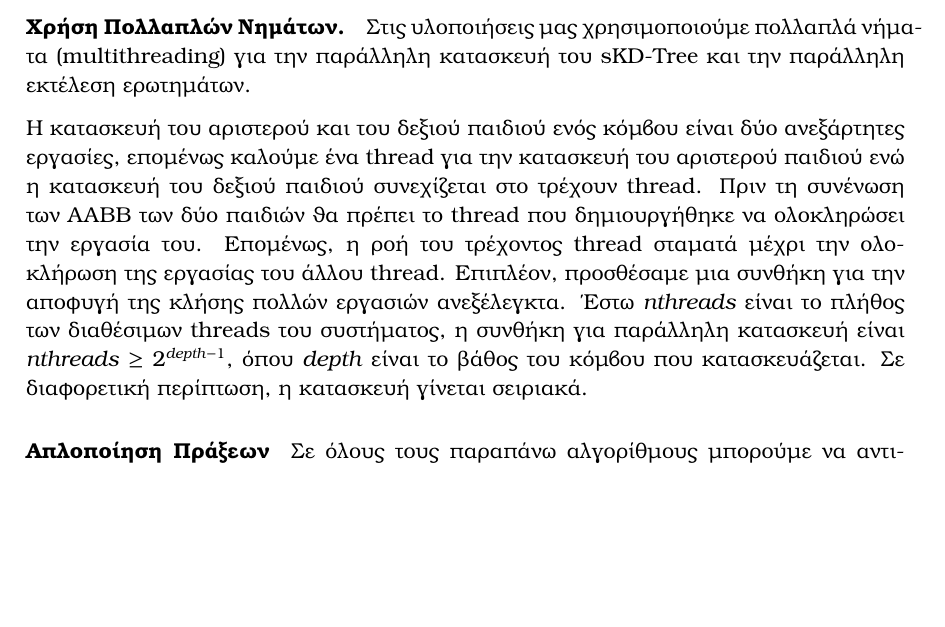
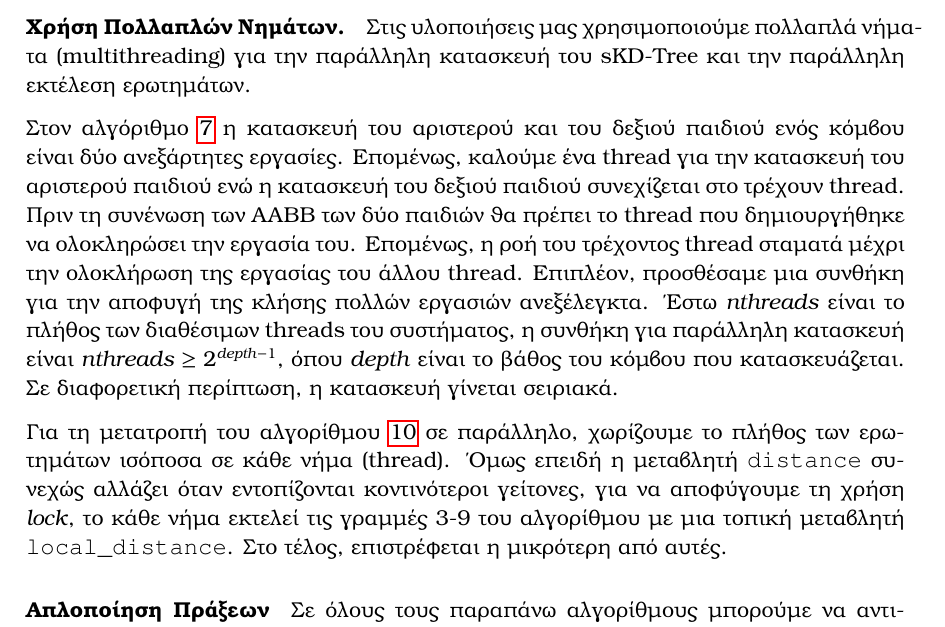
Before and after one commit to karelispanagiotis/mesh_to_mesh_distance, a LaTeX thesis (report/DOCUMENT/main.tex, which reads report/DOCUMENT/chapter_methodology.tex): part of page 38 of 45, cut so that both start at the same text, the shorter picture padded with empty space. Compiled offline with pdfLaTeX.

Commit message:
Added a forgotten paragraph on parallel queries

```diff
--- a/report/DOCUMENT/chapter_methodology.tex
+++ b/report/DOCUMENT/chapter_methodology.tex
@@ -1058,11 +1058,12 @@ $v + 2*\lceil n_v/2 \rceil$.
 για την παράλληλη κατασκευή του \tl{sKD-Tree} και την παράλληλη
 εκτέλεση ερωτημάτων.
 
-Η κατασκευή του αριστερού και του δεξιού παιδιού ενός κόμβου
-είναι  δύο ανεξάρτητες εργασίες, επομένως καλούμε
-ένα \tl{thread} για την κατασκευή του αριστερού παιδιού
-ενώ η κατασκευή του δεξιού παιδιού συνεχίζεται στο
-τρέχουν \tl{thread}.
+Στον αλγόριθμο \ref{alg:tree_construction_recursive}
+η κατασκευή του αριστερού και του δεξιού παιδιού ενός κόμβου
+είναι  δύο ανεξάρτητες εργασίες.
+Επομένως, καλούμε ένα \tl{thread} για την κατασκευή του
+αριστερού παιδιού ενώ η κατασκευή του δεξιού παιδιού συνεχίζεται
+στο τρέχουν \tl{thread}.
 Πριν τη συνένωση των \tl{AABB} των δύο παιδιών θα πρέπει
 το \tl{thread} που δημιουργήθηκε να ολοκληρώσει την εργασία
 του.
@@ -1076,6 +1077,15 @@ $nthreads \geq 2^{depth-1}$, όπου $depth$ είναι το βάθος του
 κόμβου που κατασκευάζεται.
 Σε διαφορετική περίπτωση, η κατασκευή γίνεται σειριακά.
 
+Για τη μετατροπή του αλγορίθμου \ref{alg:queries_on_tree} σε
+παράλληλο, χωρίζουμε το πλήθος των ερωτημάτων ισόποσα σε κάθε
+νήμα (\tl{thread}).
+Όμως επειδή η μεταβλητή \tl{\texttt{distance}} συνεχώς αλλάζει
+όταν εντοπίζονται κοντινότεροι γείτονες, για να αποφύγουμε τη
+χρήση \tl{\textit{lock}}, το κάθε νήμα εκτελεί τις γραμμές 3-9
+του αλγορίθμου με μια τοπική μεταβλητή \tl{\texttt{local\_distance}}.
+Στο τέλος, επιστρέφεται η μικρότερη από αυτές.
+
 \paragraph{Απλοποίηση Πράξεων}
 Σε όλους τους παραπάνω αλγορίθμους μπορούμε να αντικαταστήσουμε
 τις αποστάσεις από το τετράγωνο τους.
```
